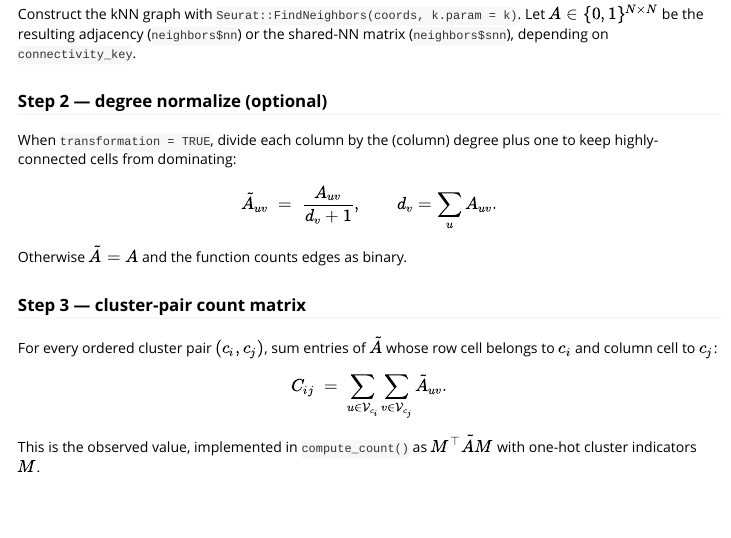
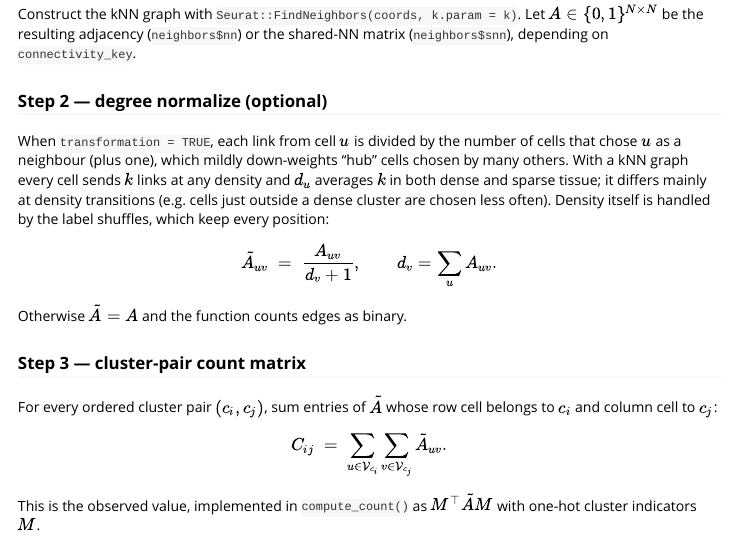
Before and after one commit to juninamo/spatialCooccur, an R Markdown document (vignettes/algorithms.Rmd): the page in a window 1100 px wide, from 1810 px down. Rendered offline with R 4.5, knitr and Pandoc, with nearby package versions; long lines of code are wrapped.

Commit message:
Document what transformation = TRUE does with a kNN graph (hub-cell weighting, not a density correction)

```diff
--- a/vignettes/algorithms.Rmd
+++ b/vignettes/algorithms.Rmd
@@ -148,8 +148,13 @@ Let $A \in \{0, 1\}^{N \times N}$ be the resulting adjacency
 
 ### Step 2 — degree normalize (optional)
 
-When `transformation = TRUE`, divide each column by the (column) degree
-plus one to keep highly-connected cells from dominating:
+When `transformation = TRUE`, each link from cell $u$ is divided by the
+number of cells that chose $u$ as a neighbour (plus one), which mildly
+down-weights "hub" cells chosen by many others. With a kNN graph every cell
+sends $k$ links at any density and $d_u$ averages $k$ in both dense and sparse
+tissue; it differs mainly at density transitions (e.g. cells just outside a
+dense cluster are chosen less often). Density itself is handled by the label
+shuffles, which keep every position:
 
 $$
 \tilde A_{uv} \;=\; \frac{A_{uv}}{d_v + 1},
```
Also changed, not shown: R/cohalu_functions.R (+10 -2 lines), 3 other files.
